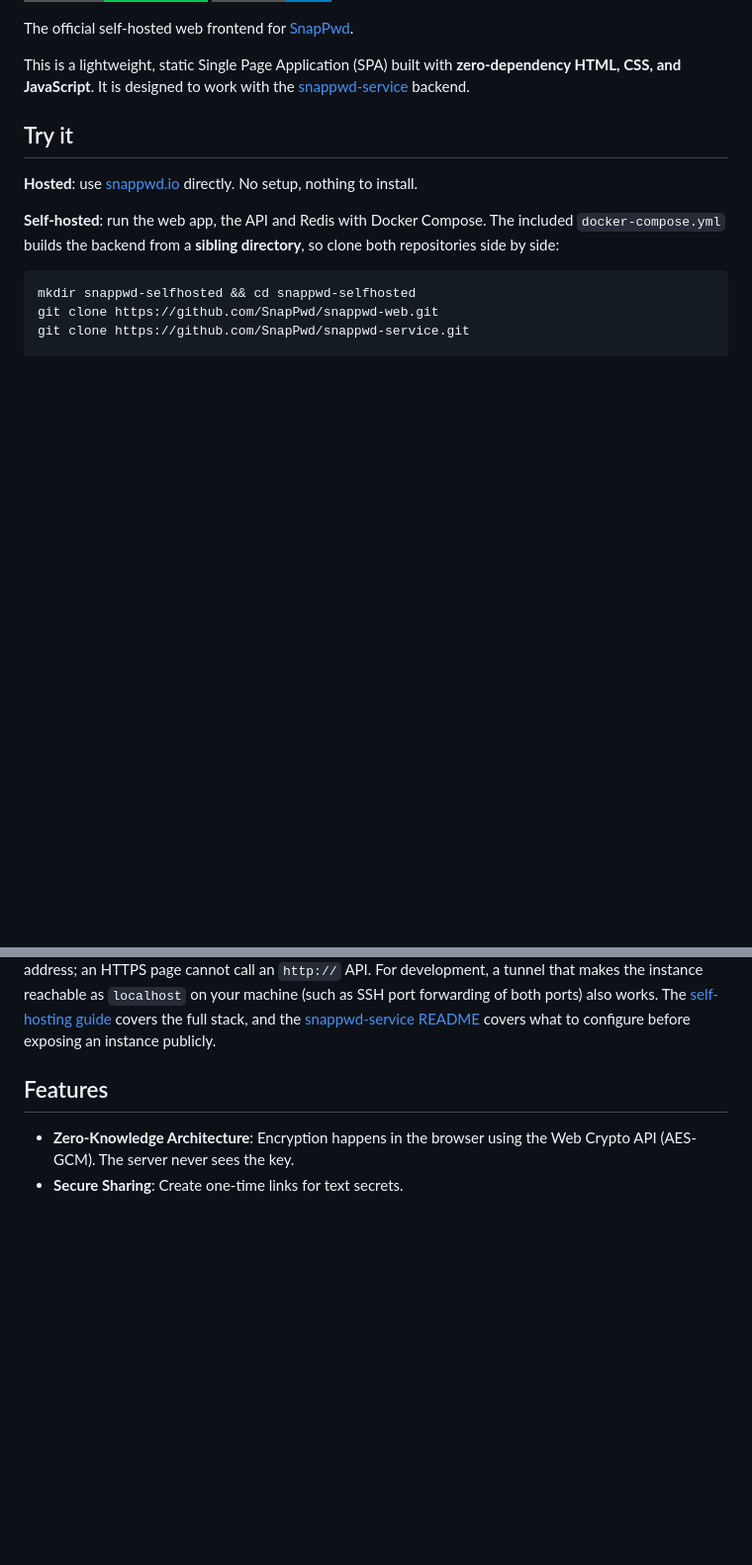
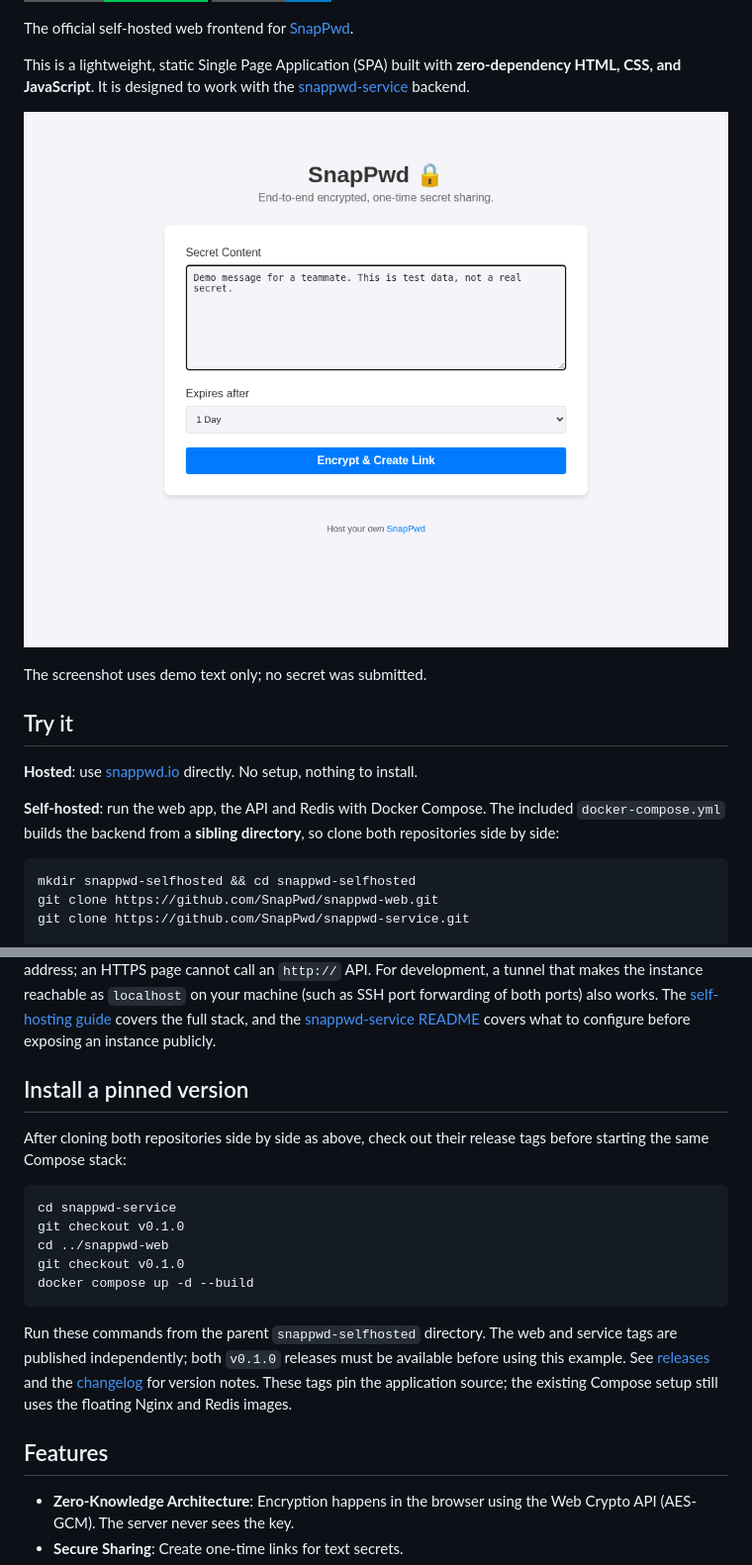
Before and after one commit to SnapPwd/snappwd-web, a Markdown page: README.md, 2 parts joined by grey strips. Shown at 99% size. Rendered like a GitHub page; pictures changed too: docs/create-secret.png (added); badges without logos; blank space fills up the shorter version.

Commit message:
APP-169: prepare snappwd-web v0.1.0 releases
Co-authored-by: multica-agent <github@multica.ai>

````diff
--- a/README.md
+++ b/README.md
@@ -6,6 +7,10 @@
 The official self-hosted web frontend for [SnapPwd](https://snappwd.io).
 
 This is a lightweight, static Single Page Application (SPA) built with **zero-dependency HTML, CSS, and JavaScript**. It is designed to work with the [snappwd-service](https://github.com/SnapPwd/snappwd-service) backend.
+
+![Create-secret screen with demo text, a one-day expiration and the Encrypt & Create Link button](docs/create-secret.png)
+
+The screenshot uses demo text only; no secret was submitted.
 
 ## Try it
 
@@ -25,6 +30,25 @@ docker compose up -d
 Open `http://localhost` to use the app. The API is published on `http://localhost:8080`.
 
 The browser calls the API at the address in `API_URL`, which `docker-compose.yml` sets to `http://localhost:8080`. To use the instance from another machine, changing `API_URL` to an address that machine can resolve is not enough: the app encrypts with the Web Crypto API, which browsers only expose on HTTPS pages (`http://localhost` is the one exception). Serve both the web app and the API over HTTPS, for example behind a TLS-terminating reverse proxy, and set `API_URL` to the API's `https://` address; an HTTPS page cannot call an `http://` API. For development, a tunnel that makes the instance reachable as `localhost` on your machine (such as SSH port forwarding of both ports) also works. The [self-hosting guide](https://www.snappwd.io/docs/self-hosting) covers the full stack, and the [snappwd-service README](https://github.com/SnapPwd/snappwd-service#abuse-protection-and-rollout) covers what to configure before exposing an instance publicly.
+
+## Install a pinned version
+
+After cloning both repositories side by side as above, check out their release
+tags before starting the same Compose stack:
+
+```bash
+cd snappwd-service
+git checkout v0.1.0
+cd ../snappwd-web
+git checkout v0.1.0
+docker compose up -d --build
+```
+
+Run these commands from the parent `snappwd-selfhosted` directory. The web and
+service tags are published independently; both `v0.1.0` releases must be available
+before using this example. See [releases](https://github.com/SnapPwd/snappwd-web/releases)
+and the [changelog](CHANGELOG.md) for version notes. These tags pin the application
+source; the existing Compose setup still uses the floating Nginx and Redis images.
 
 ## Features
 
````
Also changed, not shown: other parts of README.md (+1 -0 lines), CHANGELOG.md (added, +29 -0 lines), 1 other file.
